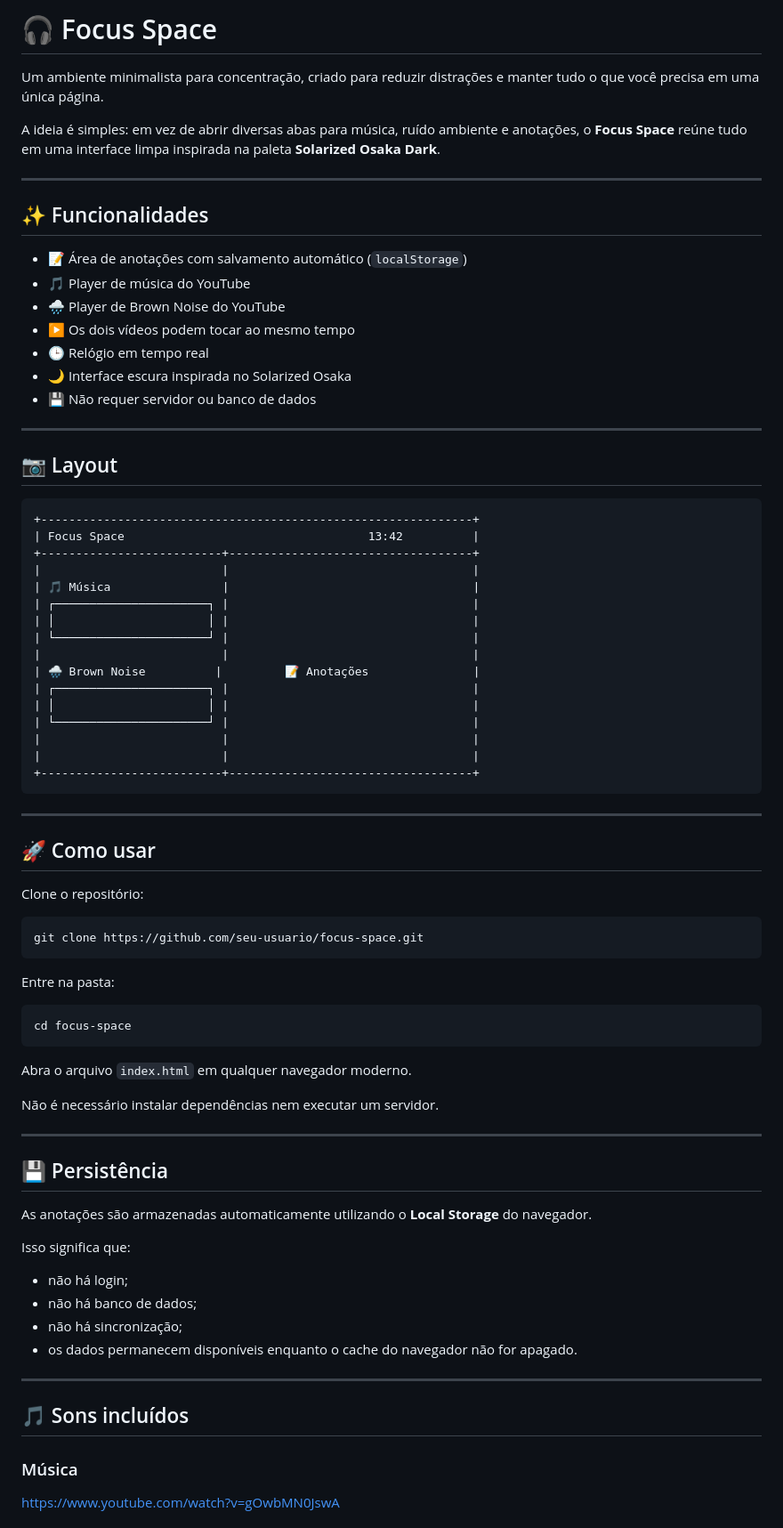
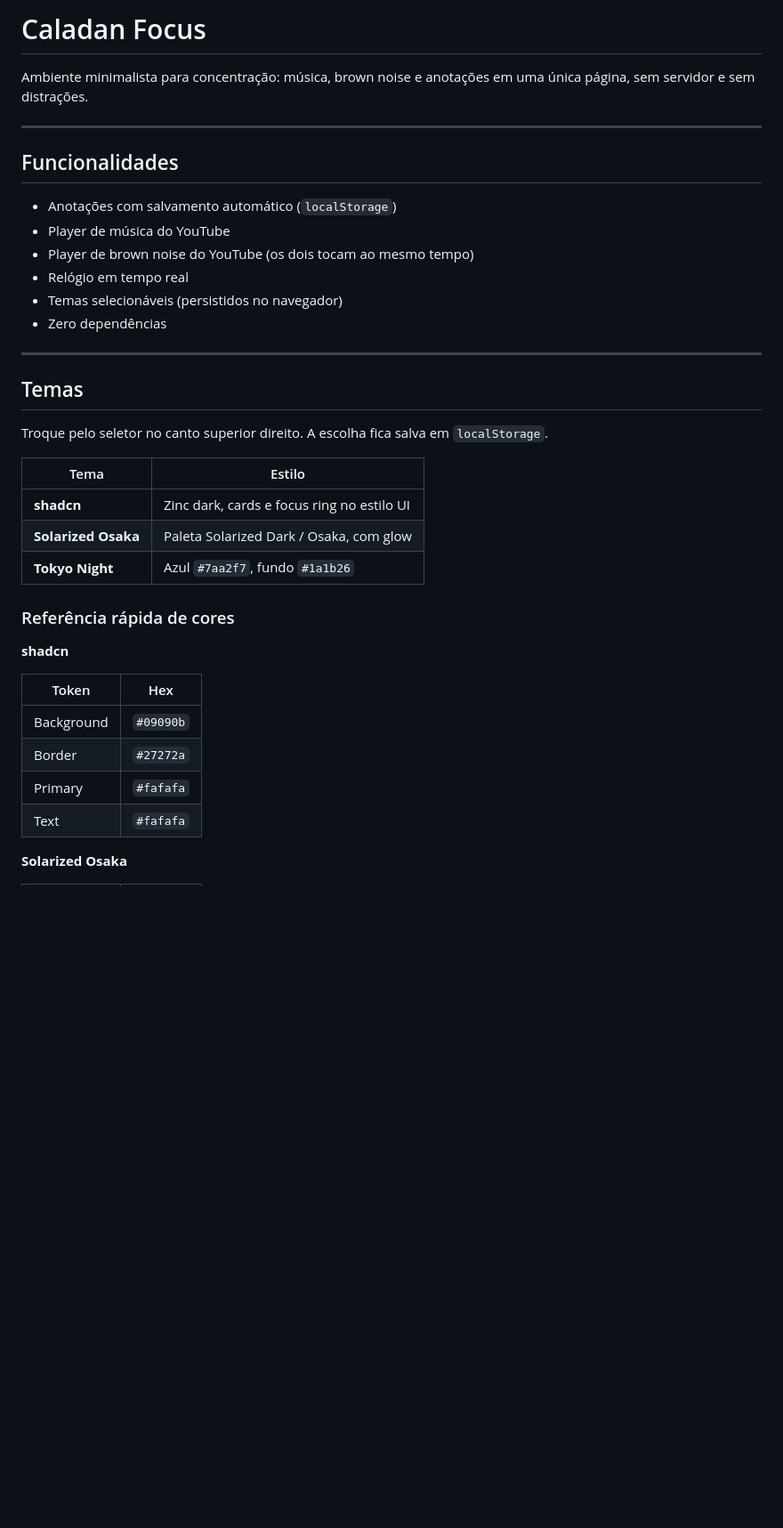
Before and after one commit to HermesSantos/caladan, a Markdown page: readme.md, the part around one of its changes. Shown at 89% size. Drawn GitHub-style; blank space fills up the shorter version.

Commit message:
refactor: simplify and update readme.md to enhance clarity and functionality overview

````diff
--- a/readme.md
+++ b/readme.md
@@ -1,82 +1,40 @@
-# 🎧 Focus Space
+# Caladan Focus
 
-Um ambiente minimalista para concentração, criado para reduzir distrações e manter tudo o que você precisa em uma única página.
-
-A ideia é simples: em vez de abrir diversas abas para música, ruído ambiente e anotações, o **Focus Space** reúne tudo em uma interface limpa inspirada na paleta **Solarized Osaka Dark**.
+Ambiente minimalista para concentração: música, brown noise e anotações em uma única página, sem servidor e sem distrações.
 
 ---
 
-## ✨ Funcionalidades
+## Funcionalidades
 
-* 📝 Área de anotações com salvamento automático (`localStorage`)
-* 🎵 Player de música do YouTube
-* 🌧️ Player de Brown Noise do YouTube
-* ▶️ Os dois vídeos podem tocar ao mesmo tempo
-* 🕒 Relógio em tempo real
-* 🌙 Interface escura inspirada no Solarized Osaka
-* 💾 Não requer servidor ou banco de dados
+* Anotações com salvamento automático (`localStorage`)
+* Player de música do YouTube
+* Player de brown noise do YouTube (os dois tocam ao mesmo tempo)
+* Relógio em tempo real
+* Temas selecionáveis (persistidos no navegador)
+* Zero dependências
 
 ---
 
-## 📷 Layout
+## Temas
 
-```
-+--------------------------------------------------------------+
-| Focus Space                                   13:42          |
-+--------------------------+-----------------------------------+
-|                          |                                   |
-| 🎵 Música                |                                   |
-| ┌──────────────────────┐ |                                   |
-| │                      │ |                                   |
-| └──────────────────────┘ |                                   |
-|                          |                                   |
-| 🌧 Brown Noise          |         📝 Anotações               |
-| ┌──────────────────────┐ |                                   |
-| │                      │ |                                   |
-| └──────────────────────┘ |                                   |
-|                          |                                   |
-|                          |                                   |
-+--------------------------+-----------------------------------+
-```
+Troque pelo seletor no canto superior direito. A escolha fica salva em `localStorage`.
 
----
+| Tema              | Estilo                                      |
+| ----------------- | ------------------------------------------- |
+| **shadcn**        | Zinc dark, cards e focus ring no estilo UI  |
+| **Solarized Osaka** | Paleta Solarized Dark / Osaka, com glow   |
+| **Tokyo Night**   | Azul `#7aa2f7`, fundo `#1a1b26`             |
 
-## 🚀 Como usar
+### Referência rápida de cores
 
-Clone o repositório:
+**shadcn**
 
-```bash
-git clone https://github.com/seu-usuario/focus-space.git
-```
+| Token      | Hex       |
+| ---------- | --------- |
+| Background | `#09090b` |
+| Border     | `#27272a` |
+| Primary    | `#fafafa` |
+| Text       | `#fafafa` |
 
-Entre na pasta:
+**Solarized Osaka**
 
-```bash
-cd focus-space
-```
-
-Abra o arquivo `index.html` em qualquer navegador moderno.
-
-Não é necessário instalar dependências nem executar um servidor.
-
----
-
-## 💾 Persistência
-
-As anotações são armazenadas automaticamente utilizando o **Local Storage** do navegador.
-
-Isso significa que:
-
-* não há login;
-* não há banco de dados;
-* não há sincronização;
-* os dados permanecem disponíveis enquanto o cache do navegador não for apagado.
-
----
-
-## 🎵 Sons incluídos
-
-### Música
-
-https://www.youtube.com/watch?v=gOwbMN0JswA
-
````
Also changed, not shown: other parts of readme.md (+42 -42 lines).
